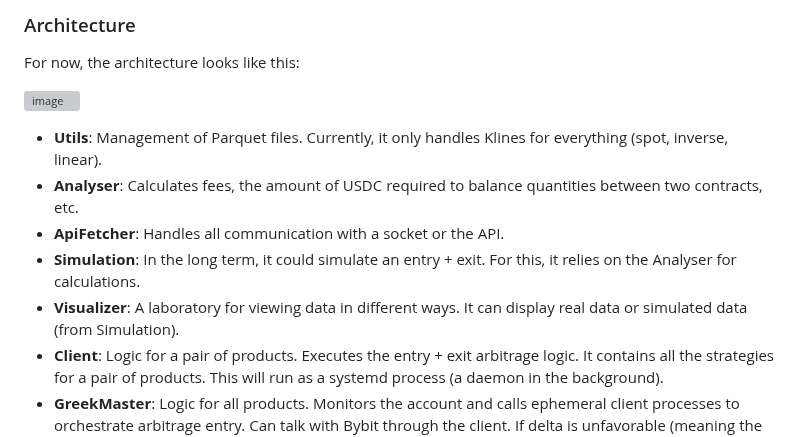
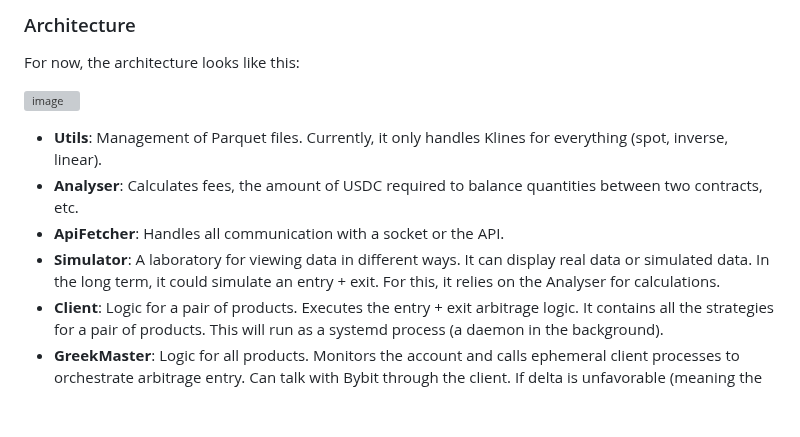
Before and after one commit to Aziz-Zeghal/Crypto-Arbitrage-Toolbox, a Markdown page: README.md, the part around one of its changes. Rendered like a GitHub page; blank space fills up the shorter version; grey boxes are pictures that could not be loaded.

```diff
--- a/README.md
+++ b/README.md
@@ -50,8 +50,7 @@ For now, the architecture looks like this:
 - **Utils**: Management of Parquet files. Currently, it only handles Klines for everything (spot, inverse, linear).
 - **Analyser**: Calculates fees, the amount of USDC required to balance quantities between two contracts, etc.
 - **ApiFetcher**: Handles all communication with a socket or the API.
-- **Simulation**: In the long term, it could simulate an entry + exit. For this, it relies on the Analyser for calculations.
-- **Visualizer**: A laboratory for viewing data in different ways. It can display real data or simulated data (from Simulation).
+- **Simulator**:  A laboratory for viewing data in different ways. It can display real data or simulated data. In the long term, it could simulate an entry + exit. For this, it relies on the Analyser for calculations.
 - **Client**: Logic for a pair of products. Executes the entry + exit arbitrage logic. It contains all the strategies for a pair of products. This will run as a systemd process (a daemon in the background).
 - **GreekMaster**: Logic for all products. Monitors the account and calls ephemeral client processes to orchestrate arbitrage entry. Can talk with Bybit through the client. If delta is unfavorable (meaning the arbitrage is no longer profitable), it sends a notification.
 
```
Also changed, not shown: other parts of README.md (+1 -1 lines).
